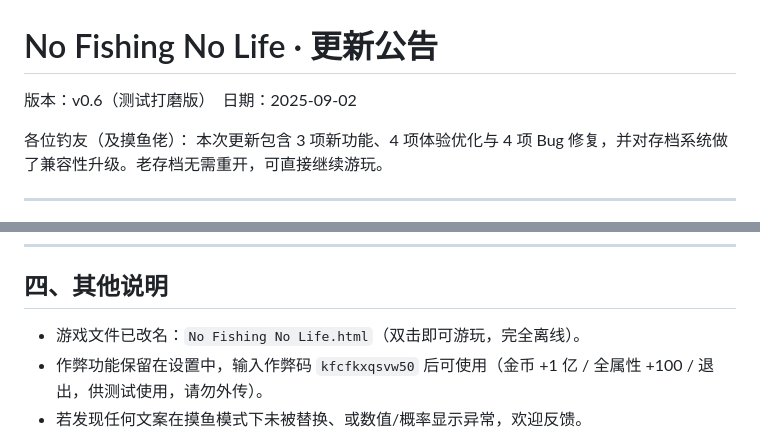
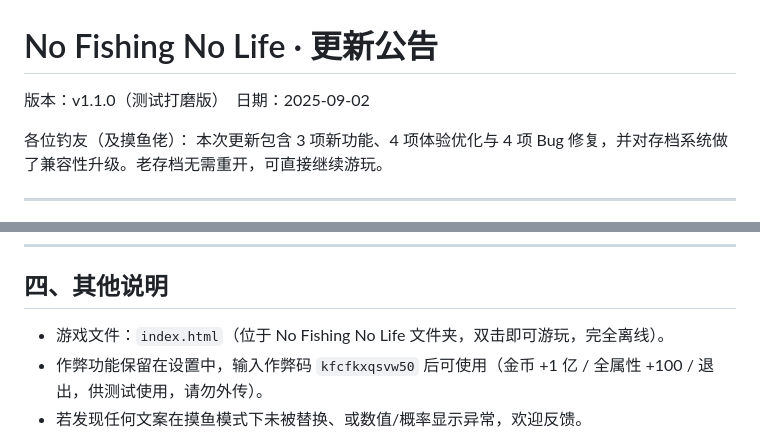
Before and after one commit to huajiniyixia/No-Fishing-No-Life, a Markdown page: 钓鱼生活v1.1.0更新公告.md, 2 parts joined by grey strips. Rendered like a GitHub page.

Commit message:
No Fishing No Life v1.1.0 整理（README/公告/引导完善）

```diff
--- a/钓鱼生活v1.1.0更新公告.md
+++ b/钓鱼生活v1.1.0更新公告.md
@@ -1,6 +1,6 @@
 # No Fishing No Life · 更新公告
 
-版本：v0.6（测试打磨版）　日期：2025-09-02
+版本：v1.1.0（测试打磨版）　日期：2025-09-02
 
 各位钓友（及摸鱼佬）：
 本次更新包含 3 项新功能、4 项体验优化与 4 项 Bug 修复，并对存档系统做了兼容性升级。老存档无需重开，可直接继续游玩。
@@ -52,7 +52,7 @@
 
 ## 四、其他说明
 
-- 游戏文件已改名：`No Fishing No Life.html`（双击即可游玩，完全离线）。
+- 游戏文件：`index.html`（位于 No Fishing No Life 文件夹，双击即可游玩，完全离线）。
 - 作弊功能保留在设置中，输入作弊码 `kfcfkxqsvw50` 后可使用（金币 +1 亿 / 全属性 +100 / 退出，供测试使用，请勿外传）。
 - 若发现任何文案在摸鱼模式下未被替换、或数值/概率显示异常，欢迎反馈。
 
```
